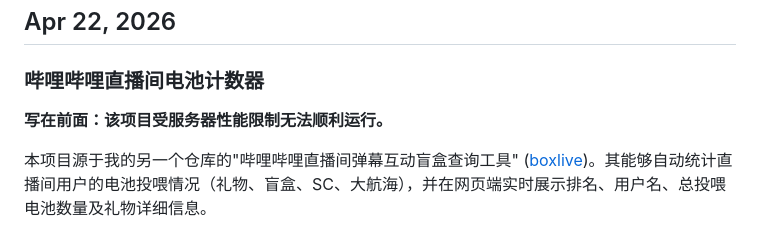
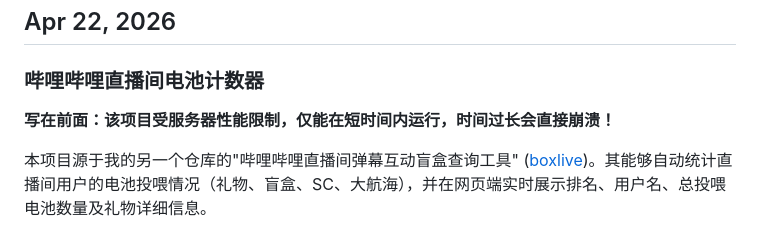
Before and after one commit to MrOxOrOxen/mroxoroxen.github.io, a Markdown page: readme.md, the part around the change. Drawn GitHub-style.

```diff
--- a/readme.md
+++ b/readme.md
@@ -4,7 +4,7 @@
 
 ### 哔哩哔哩直播间电池计数器
 
-**写在前面：该项目受服务器性能限制无法顺利运行。**
+**写在前面：该项目受服务器性能限制，仅能在短时间内运行，时间过长会直接崩溃！**
 
 本项目源于我的另一个仓库的"哔哩哔哩直播间弹幕互动盲盒查询工具" ([boxlive](https://github.com/MrOxOrOxen/yqz/tree/boxlive))。其能够自动统计直播间用户的电池投喂情况（礼物、盲盒、SC、大航海），并在网页端实时展示排名、用户名、总投喂电池数量及礼物详细信息。
 
```
